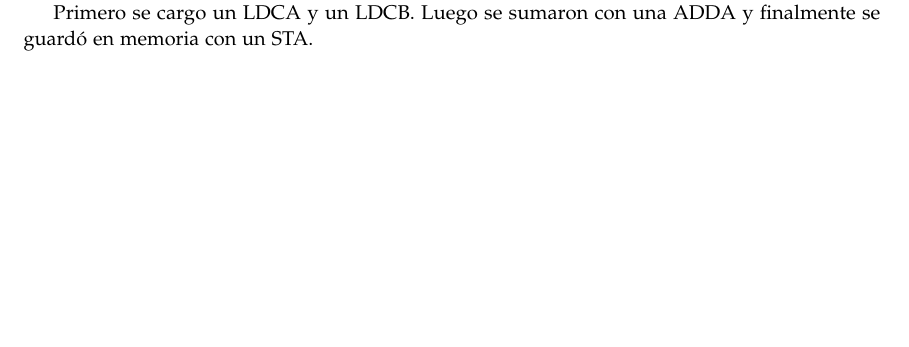
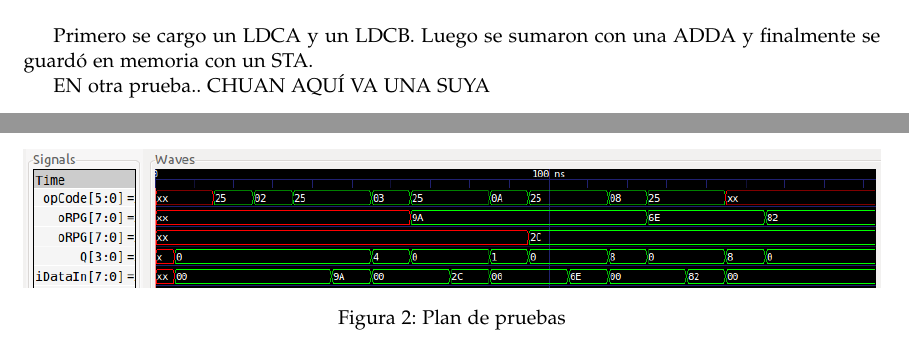
Before and after one commit to josepabloapu/araucaria, a LaTeX paper (doc/main.tex): part of page 2 of 5 before the commit and two parts of pages 4 and 6 of 6 after it, the two joined at a grey line, cut so that both start at the same text, the shorter picture padded with empty space. Compiled offline with pdfLaTeX.

Commit message:
se agrego el diagrama de bloques y se arreglo unas cosas del plan de pruebas

```diff
--- a/doc/main.tex
+++ b/doc/main.tex
@@ -115,5 +115,3 @@ Se pretende describir un microprocesador con pipeline de cinco etapas. Las carac
 \subsection{Plan de pruebas}
 
 Con la tabla de instrucciones, que se pueden observar en el cuadro \ref{tablaDecodificacion}, se piensa contruir pogramas pequeños, pero característicos, esto para observar el comportamiento del microprocesador.
-
-Primero se cargo un LDCA y un LDCB. Luego se sumaron con una ADDA y finalmente se guardó en memoria con un STA.
@@ -250,4 +246,15 @@ Codificación& Mnemónico	  	& selA & selB & selM1 & selM2 & wrEnable \\ \hline
+\end{figure}
+
 %%%%%%%%%%%%%%%%%%%%%%%%%%%%%%%%%%%%%%%%%%%%%%%%%%%%%%%%%%%%%
 \section{Verificación y plan de pruebas}
 
+Primero se cargo un LDCA y un LDCB. Luego se sumaron con una ADDA y finalmente se guardó en memoria con un STA.
+
+\begin{figure}[hbtp]
+\centering
+\includegraphics[width=1\linewidth]{planPruebasUno.png}
+\caption{Plan de pruebas}
+\end{figure}
+
+EN otra prueba.. CHUAN AQUÍ VA UNA SUYA
 \end{document}
```
Also changed, not shown: media/diagramaBLoques.png (added), doc/main.tex (10 more changed lines).
